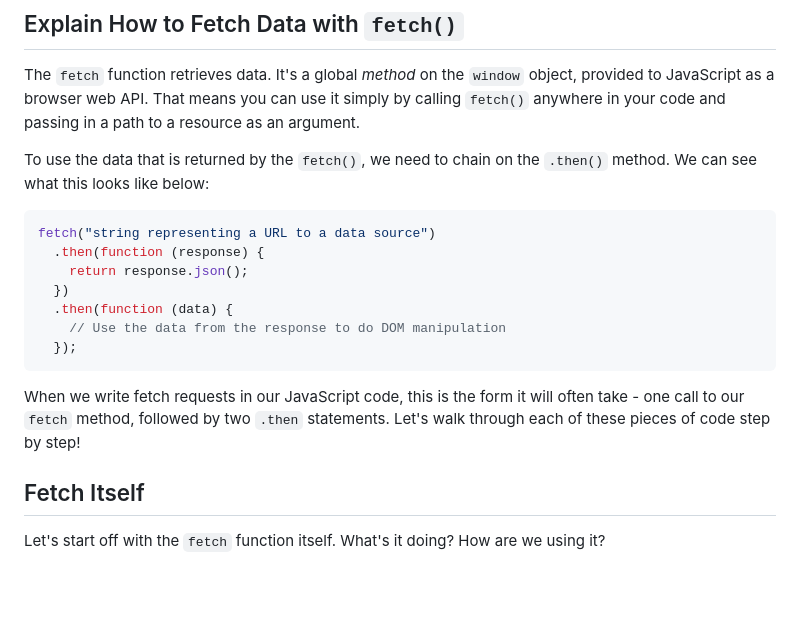
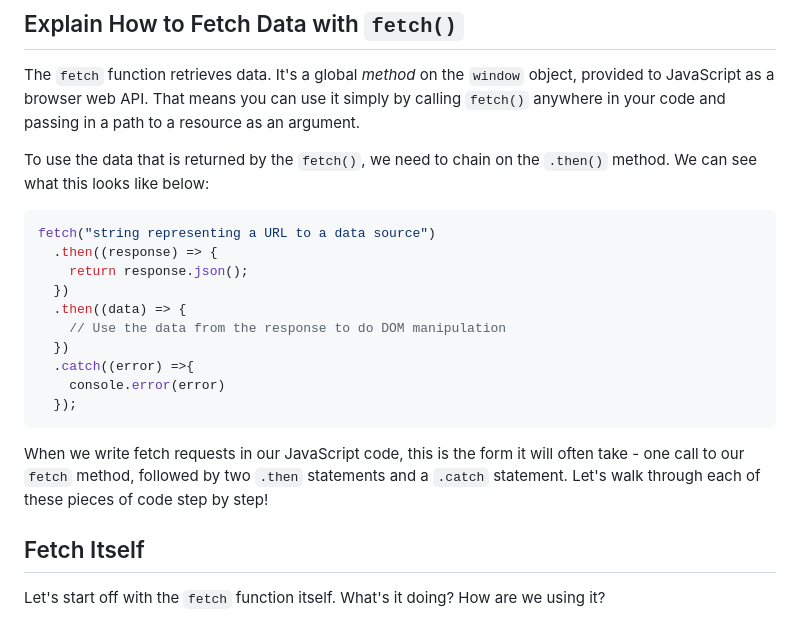
Before and after one commit to learn-co-curriculum/phase-1-using-fetch, a Markdown page: README.md, the part around the change printed below. Rendered like a GitHub page; blank space fills up the shorter version.

````diff
--- a/README.md
+++ b/README.md
@@ -60,17 +60,21 @@ To use the data that is returned by the `fetch()`, we need to chain on the
 
 ```js
 fetch("string representing a URL to a data source")
-  .then(function (response) {
+  .then((response) => {
     return response.json();
   })
-  .then(function (data) {
+  .then((data) => {
     // Use the data from the response to do DOM manipulation
+  })
+  .catch((error) =>{
+    console.error(error)
   });
 ```
 
 When we write fetch requests in our JavaScript code, this is the form it will
-often take - one call to our `fetch` method, followed by two `.then` statements.
-Let's walk through each of these pieces of code step by step!
+often take - one call to our `fetch` method, followed by two `.then` statements
+and a `.catch` statement. Let's walk through each of these pieces of code step
+by step!
 
 ## Fetch Itself
 
````
Also changed, not shown: other parts of README.md (+50 -8 lines).
